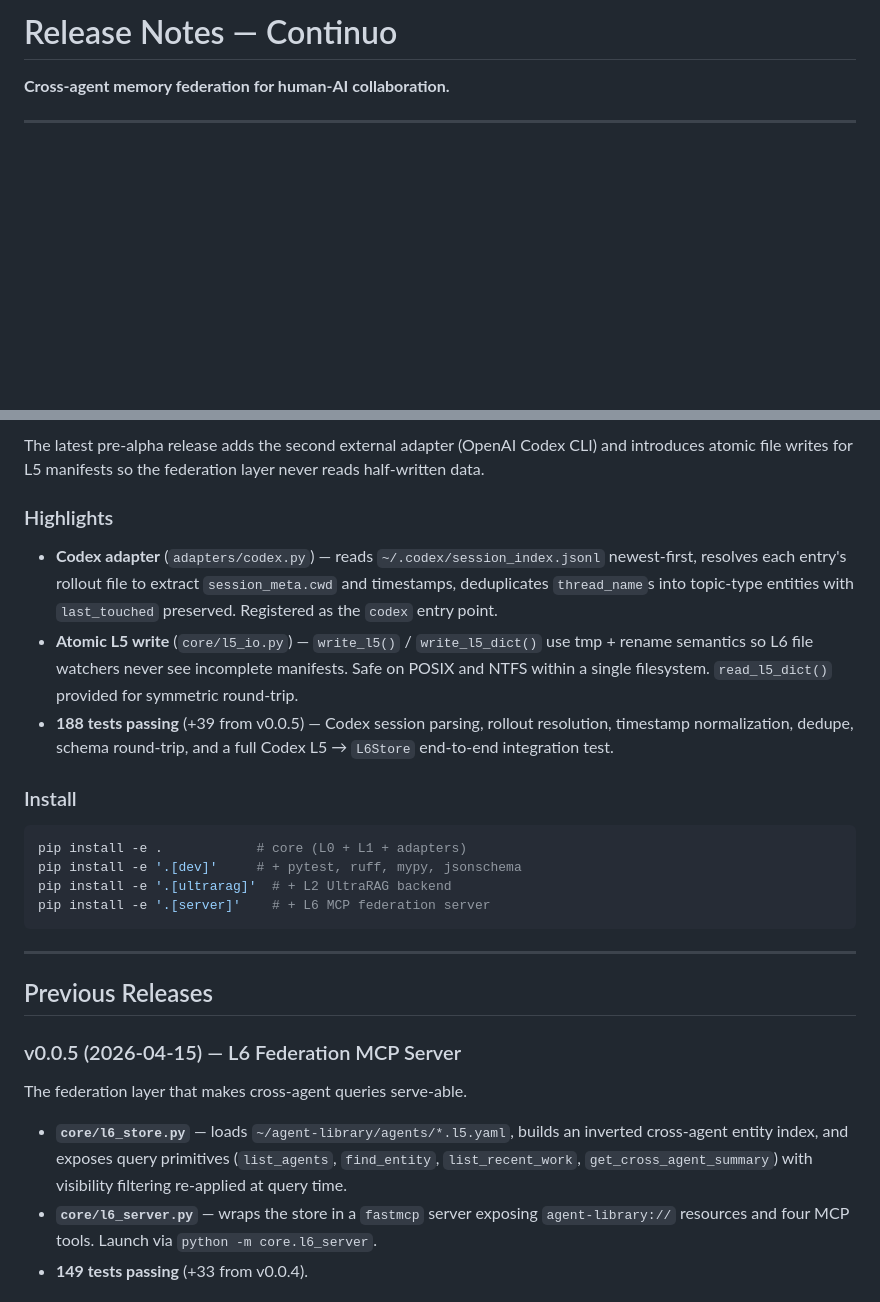
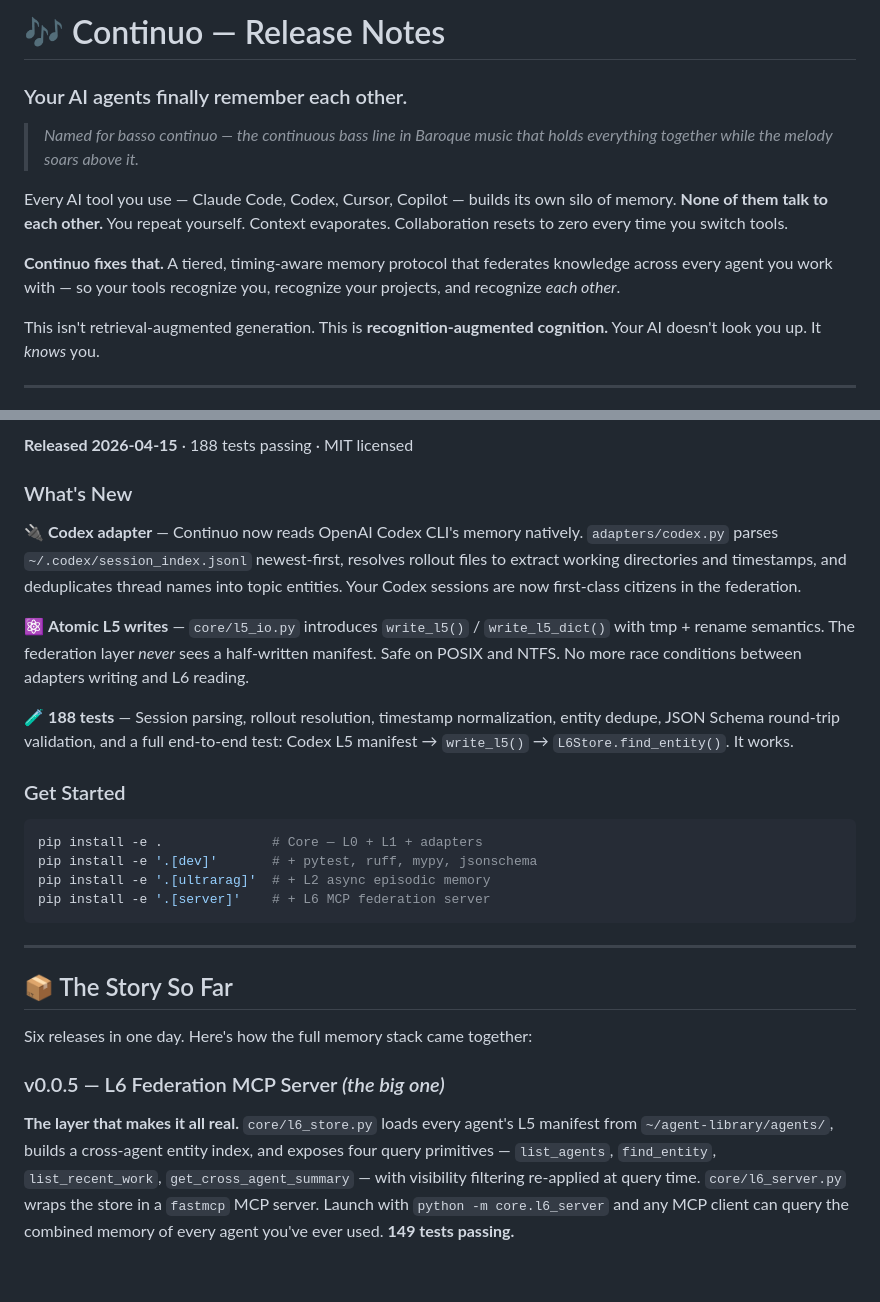
Before and after one commit to getcontinuo/continuo, a Markdown page: RELEASE.md, 2 parts joined by grey strips. GitHub-like rendering; blank space fills up the shorter version.

````diff
--- a/RELEASE.md
+++ b/RELEASE.md
@@ -1,6 +1,14 @@
-# Release Notes — Continuo
+# 🎶 Continuo — Release Notes
 
-**Cross-agent memory federation for human-AI collaboration.**
+### Your AI agents finally remember each other.
+
+> *Named for basso continuo — the continuous bass line in Baroque music that holds everything together while the melody soars above it.*
+
+Every AI tool you use — Claude Code, Codex, Cursor, Copilot — builds its own silo of memory. **None of them talk to each other.** You repeat yourself. Context evaporates. Collaboration resets to zero every time you switch tools.
+
+**Continuo fixes that.** A tiered, timing-aware memory protocol that federates knowledge across every agent you work with — so your tools recognize you, recognize your projects, and recognize *each other*.
+
+This isn't retrieval-augmented generation. This is **recognition-augmented cognition.** Your AI doesn't look you up. It *knows* you.
 
 ---
 
@@ -8,30 +16,30 @@
 
-The latest pre-alpha release adds the second external adapter (OpenAI Codex CLI) and introduces atomic file writes for L5 manifests so the federation layer never reads half-written data.
+**Released 2026-04-15** · 188 tests passing · MIT licensed
 
-### Highlights
+### What's New
 
-- **Codex adapter** (`adapters/codex.py`) — reads `~/.codex/session_index.jsonl` newest-first, resolves each entry's rollout file to extract `session_meta.cwd` and timestamps, deduplicates `thread_name`s into topic-type entities with `last_touched` preserved. Registered as the `codex` entry point.
-- **Atomic L5 write** (`core/l5_io.py`) — `write_l5()` / `write_l5_dict()` use tmp + rename semantics so L6 file watchers never see incomplete manifests. Safe on POSIX and NTFS within a single filesystem. `read_l5_dict()` provided for symmetric round-trip.
-- **188 tests passing** (+39 from v0.0.5) — Codex session parsing, rollout resolution, timestamp normalization, dedupe, schema round-trip, and a full Codex L5 → `L6Store` end-to-end integration test.
+🔌 **Codex adapter** — Continuo now reads OpenAI Codex CLI's memory natively. `adapters/codex.py` parses `~/.codex/session_index.jsonl` newest-first, resolves rollout files to extract working directories and timestamps, and deduplicates thread names into topic entities. Your Codex sessions are now first-class citizens in the federation.
 
-### Install
+⚛️ **Atomic L5 writes** — `core/l5_io.py` introduces `write_l5()` / `write_l5_dict()` with tmp + rename semantics. The federation layer *never* sees a half-written manifest. Safe on POSIX and NTFS. No more race conditions between adapters writing and L6 reading.
+
+🧪 **188 tests** — Session parsing, rollout resolution, timestamp normalization, entity dedupe, JSON Schema round-trip validation, and a full end-to-end test: Codex L5 manifest → `write_l5()` → `L6Store.find_entity()`. It works.
+
+### Get Started
 
 ```bash
-pip install -e .            # core (L0 + L1 + adapters)
-pip install -e '.[dev]'     # + pytest, ruff, mypy, jsonschema
-pip install -e '.[ultrarag]'  # + L2 UltraRAG backend
+pip install -e .              # Core — L0 + L1 + adapters
+pip install -e '.[dev]'       # + pytest, ruff, mypy, jsonschema
+pip install -e '.[ultrarag]'  # + L2 async episodic memory
 pip install -e '.[server]'    # + L6 MCP federation server
 ```
 
 ---
 
-## Previous Releases
+## 📦 The Story So Far
 
-### v0.0.5 (2026-04-15) — L6 Federation MCP Server
+Six releases in one day. Here's how the full memory stack came together:
 
-The federation layer that makes cross-agent queries serve-able.
+### v0.0.5 — L6 Federation MCP Server *(the big one)*
 
-- **`core/l6_store.py`** — loads `~/agent-library/agents/*.l5.yaml`, builds an inverted cross-agent entity index, and exposes query primitives (`list_agents`, `find_entity`, `list_recent_work`, `get_cross_agent_summary`) with visibility filtering re-applied at query time.
-- **`core/l6_server.py`** — wraps the store in a `fastmcp` server exposing `agent-library://` resources and four MCP tools. Launch via `python -m core.l6_server`.
-- **149 tests passing** (+33 from v0.0.4).
+**The layer that makes it all real.** `core/l6_store.py` loads every agent's L5 manifest from `~/agent-library/agents/`, builds a cross-agent entity index, and exposes four query primitives — `list_agents`, `find_entity`, `list_recent_work`, `get_cross_agent_summary` — with visibility filtering re-applied at query time. `core/l6_server.py` wraps the store in a `fastmcp` MCP server. Launch with `python -m core.l6_server` and any MCP client can query the combined memory of every agent you've ever used. **149 tests passing.**
 
````
Also changed, not shown: other parts of RELEASE.md (+51 -49 lines).
